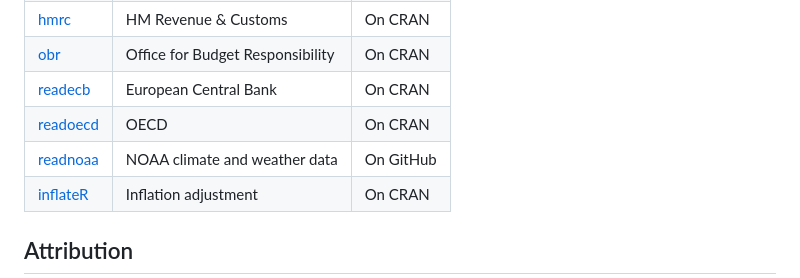
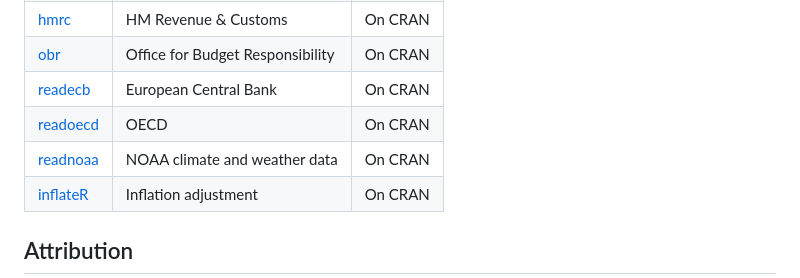
Before and after one commit to charlescoverdale/fred, a Markdown page: README.md, the part around the change. Rendered like a GitHub page.

Commit message:
readme: mark readnoaa as on CRAN

```diff
--- a/README.md
+++ b/README.md
@@ -245,7 +245,7 @@ The **fred** package is part of a suite of R packages for economic and financial
 | [obr](https://github.com/charlescoverdale/obr) | Office for Budget Responsibility | On CRAN |
 | [readecb](https://github.com/charlescoverdale/readecb) | European Central Bank | On CRAN |
 | [readoecd](https://github.com/charlescoverdale/readoecd) | OECD | On CRAN |
-| [readnoaa](https://github.com/charlescoverdale/readnoaa) | NOAA climate and weather data | On GitHub |
+| [readnoaa](https://github.com/charlescoverdale/readnoaa) | NOAA climate and weather data | On CRAN |
 | [inflateR](https://github.com/charlescoverdale/inflateR) | Inflation adjustment | On CRAN |
 
 ## Attribution
```
